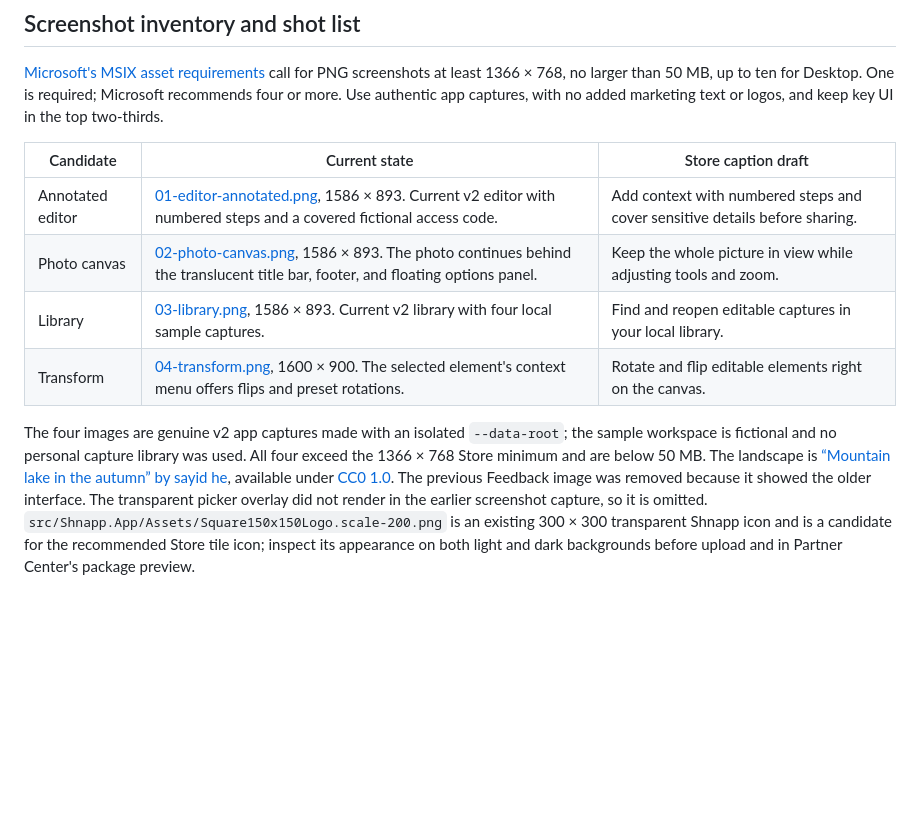
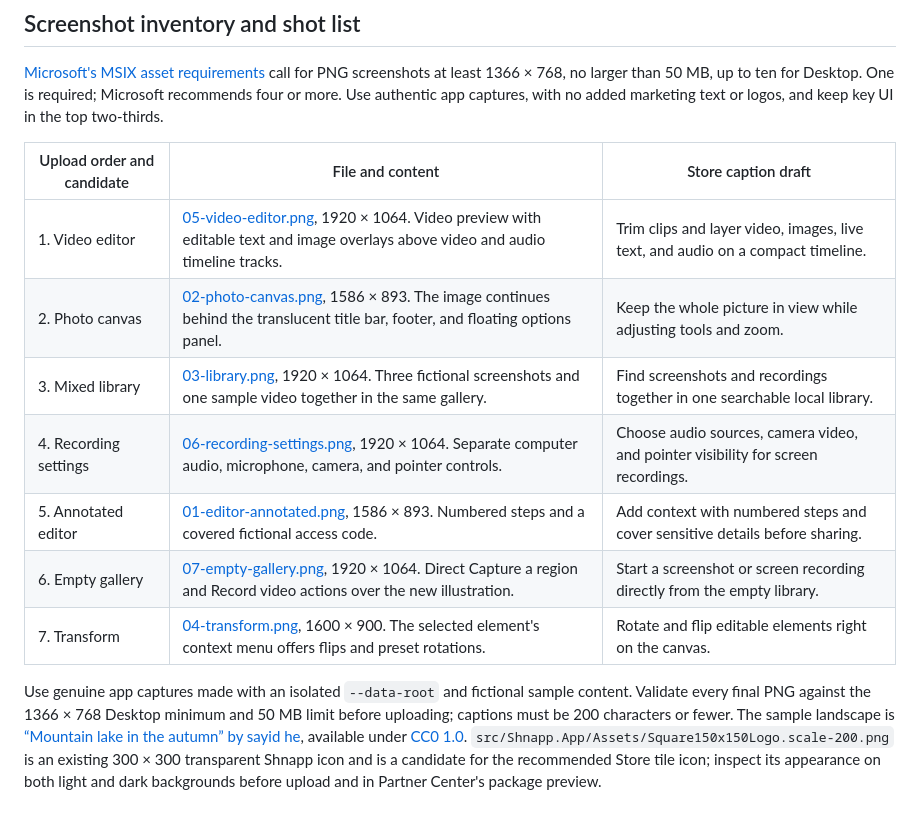
Before and after one commit to Zettersten/shhnap, a Markdown page: packaging/store/LISTING-DRAFT.md, the part around one of its changes. Rendered like a GitHub page; blank space fills up the shorter version.

```diff
--- a/packaging/store/LISTING-DRAFT.md
+++ b/packaging/store/LISTING-DRAFT.md
@@ -66,11 +73,14 @@ Your editable captures stay in a searchable local library on your Windows device
 
 [Microsoft's MSIX asset requirements](https://learn.microsoft.com/en-us/windows/apps/publish/publish-your-app/msix/screenshots-and-images) call for PNG screenshots at least 1366 × 768, no larger than 50 MB, up to ten for Desktop. One is required; Microsoft recommends four or more. Use authentic app captures, with no added marketing text or logos, and keep key UI in the top two-thirds.
 
-| Candidate | Current state | Store caption draft |
+| Upload order and candidate | File and content | Store caption draft |
 | --- | --- | --- |
-| Annotated editor | [01-editor-annotated.png](screenshots/01-editor-annotated.png), 1586 × 893. Current v2 editor with numbered steps and a covered fictional access code. | Add context with numbered steps and cover sensitive details before sharing. |
-| Photo canvas | [02-photo-canvas.png](screenshots/02-photo-canvas.png), 1586 × 893. The photo continues behind the translucent title bar, footer, and floating options panel. | Keep the whole picture in view while adjusting tools and zoom. |
-| Library | [03-library.png](screenshots/03-library.png), 1586 × 893. Current v2 library with four local sample captures. | Find and reopen editable captures in your local library. |
-| Transform | [04-transform.png](screenshots/04-transform.png), 1600 × 900. The selected element's context menu offers flips and preset rotations. | Rotate and flip editable elements right on the canvas. |
+| 1. Video editor | [05-video-editor.png](screenshots/05-video-editor.png), 1920 × 1064. Video preview with editable text and image overlays above video and audio timeline tracks. | Trim clips and layer video, images, live text, and audio on a compact timeline. |
+| 2. Photo canvas | [02-photo-canvas.png](screenshots/02-photo-canvas.png), 1586 × 893. The image continues behind the translucent title bar, footer, and floating options panel. | Keep the whole picture in view while adjusting tools and zoom. |
+| 3. Mixed library | [03-library.png](screenshots/03-library.png), 1920 × 1064. Three fictional screenshots and one sample video together in the same gallery. | Find screenshots and recordings together in one searchable local library. |
+| 4. Recording settings | [06-recording-settings.png](screenshots/06-recording-settings.png), 1920 × 1064. Separate computer audio, microphone, camera, and pointer controls. | Choose audio sources, camera video, and pointer visibility for screen recordings. |
+| 5. Annotated editor | [01-editor-annotated.png](screenshots/01-editor-annotated.png), 1586 × 893. Numbered steps and a covered fictional access code. | Add context with numbered steps and cover sensitive details before sharing. |
+| 6. Empty gallery | [07-empty-gallery.png](screenshots/07-empty-gallery.png), 1920 × 1064. Direct Capture a region and Record video actions over the new illustration. | Start a screenshot or screen recording directly from the empty library. |
+| 7. Transform | [04-transform.png](screenshots/04-transform.png), 1600 × 900. The selected element's context menu offers flips and preset rotations. | Rotate and flip editable elements right on the canvas. |
 
-The four images are genuine v2 app captures made with an isolated `--data-root`; the sample workspace is fictional and no personal capture library was used. All four exceed the 1366 × 768 Store minimum and are below 50 MB. The landscape is [“Mountain lake in the autumn” by sayid he](https://commons.wikimedia.org/wiki/File:Mountain_lake_in_the_autumn_(Unsplash).jpg), available under [CC0 1.0](https://creativecommons.org/publicdomain/zero/1.0/). The previous Feedback image was removed because it showed the older interface. The transparent picker overlay did not render in the earlier screenshot capture, so it is omitted. `src/Shnapp.App/Assets/Square150x150Logo.scale-200.png` is an existing 300 × 300 transparent Shnapp icon and is a candidate for the recommended Store tile icon; inspect its appearance on both light and dark backgrounds before upload and in Partner Center's package preview.
+Use genuine app captures made with an isolated `--data-root` and fictional sample content. Validate every final PNG against the 1366 × 768 Desktop minimum and 50 MB limit before uploading; captions must be 200 characters or fewer. The sample landscape is [“Mountain lake in the autumn” by sayid he](https://commons.wikimedia.org/wiki/File:Mountain_lake_in_the_autumn_(Unsplash).jpg), available under [CC0 1.0](https://creativecommons.org/publicdomain/zero/1.0/). `src/Shnapp.App/Assets/Square150x150Logo.scale-200.png` is an existing 300 × 300 transparent Shnapp icon and is a candidate for the recommended Store tile icon; inspect its appearance on both light and dark backgrounds before upload and in Partner Center's package preview.
```
Also changed, not shown: other parts of packaging/store/LISTING-DRAFT.md (+21 -14 lines).
